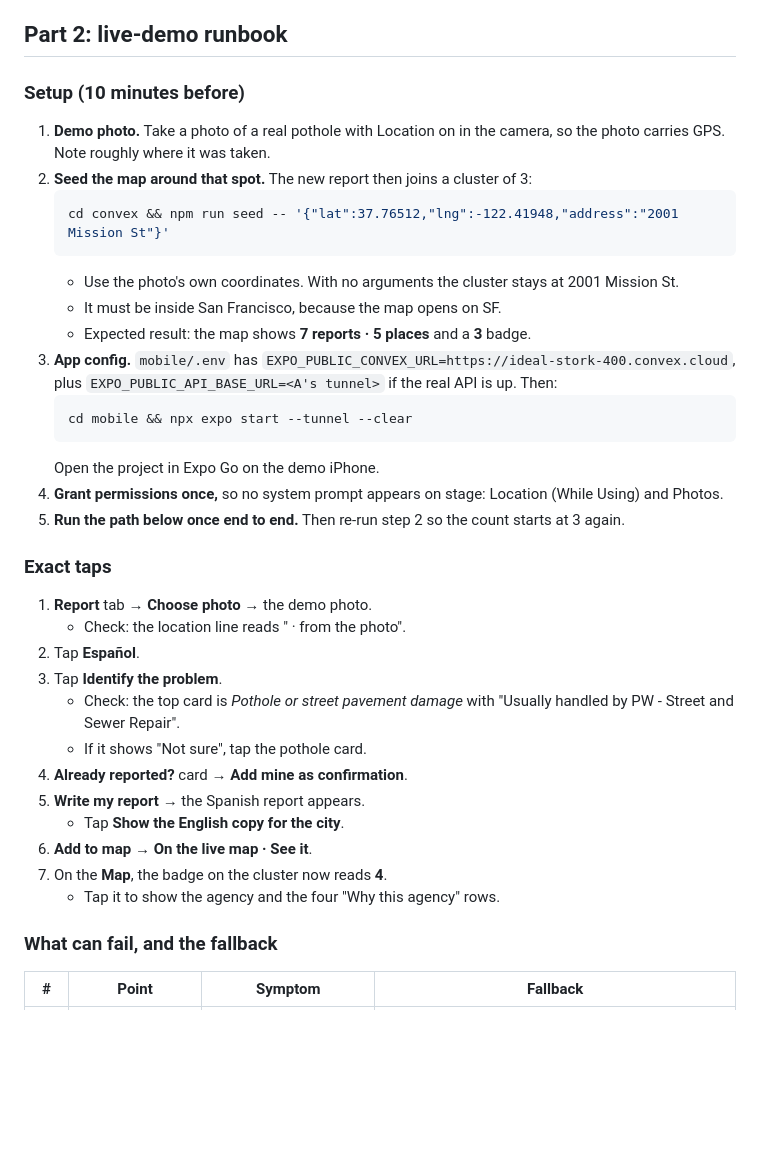
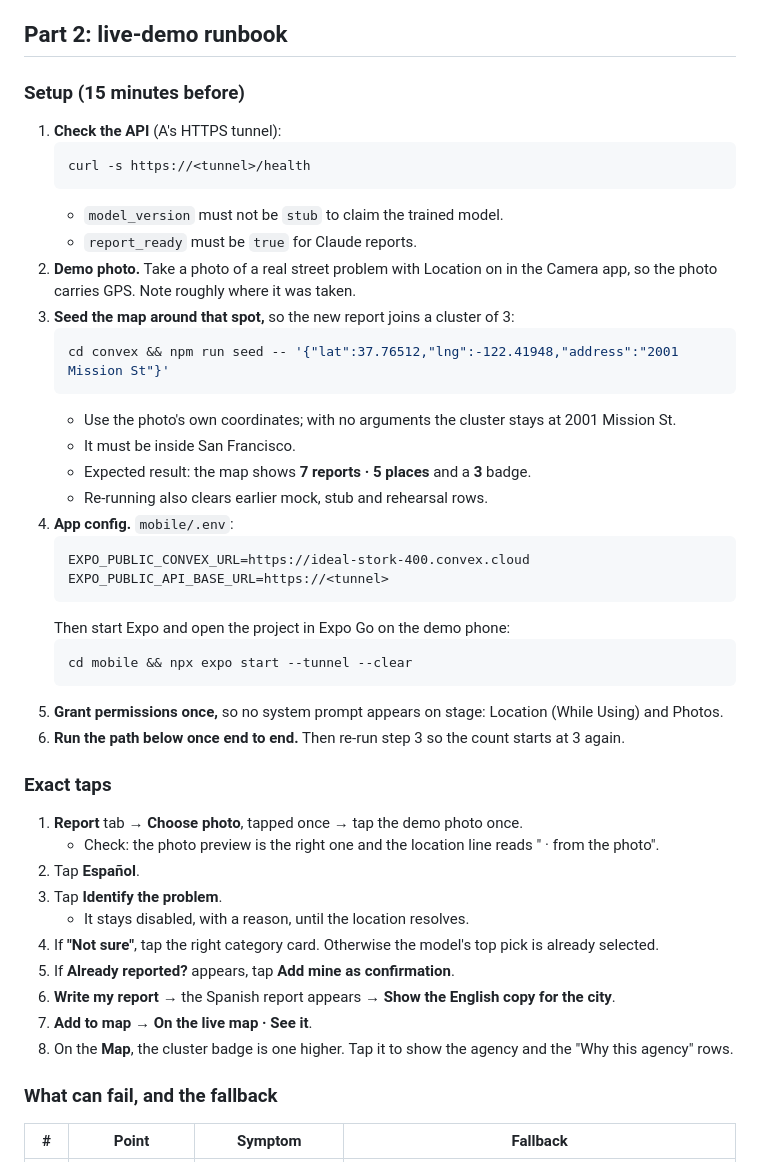
Before and after one commit to dhruvsood12/CalHacks, a Markdown page: DEMO.md, the part around one of its changes. Drawn GitHub-style; blank space fills up the shorter version.

````diff
--- a/DEMO.md
+++ b/DEMO.md
@@ -47,36 +53,45 @@ Recording notes:
 
 ## Part 2: live-demo runbook
 
-### Setup (10 minutes before)
-1. **Demo photo.** Take a photo of a real pothole with Location on in the camera, so the photo carries GPS. Note roughly where it was taken.
-2. **Seed the map around that spot.** The new report then joins a cluster of 3:
+### Setup (15 minutes before)
+1. **Check the API** (A's HTTPS tunnel):
+   ```bash
+   curl -s https://<tunnel>/health
+   ```
+   - `model_version` must not be `stub` to claim the trained model.
+   - `report_ready` must be `true` for Claude reports.
+2. **Demo photo.** Take a photo of a real street problem with Location on in the Camera app, so the photo carries GPS. Note roughly where it was taken.
+3. **Seed the map around that spot,** so the new report joins a cluster of 3:
    ```bash
    cd convex && npm run seed -- '{"lat":37.76512,"lng":-122.41948,"address":"2001 Mission St"}'
    ```
-   - Use the photo's own coordinates. With no arguments the cluster stays at 2001 Mission St.
-   - It must be inside San Francisco, because the map opens on SF.
+   - Use the photo's own coordinates; with no arguments the cluster stays at 2001 Mission St.
+   - It must be inside San Francisco.
    - Expected result: the map shows **7 reports · 5 places** and a **3** badge.
-3. **App config.** `mobile/.env` has `EXPO_PUBLIC_CONVEX_URL=https://ideal-stork-400.convex.cloud`, plus `EXPO_PUBLIC_API_BASE_URL=<A's tunnel>` if the real API is up. Then:
+   - Re-running also clears earlier mock, stub and rehearsal rows.
+4. **App config.** `mobile/.env`:
+   ```
+   EXPO_PUBLIC_CONVEX_URL=https://ideal-stork-400.convex.cloud
+   EXPO_PUBLIC_API_BASE_URL=https://<tunnel>
+   ```
+   Then start Expo and open the project in Expo Go on the demo phone:
    ```bash
    cd mobile && npx expo start --tunnel --clear
    ```
-   Open the project in Expo Go on the demo iPhone.
-4. **Grant permissions once,** so no system prompt appears on stage: Location (While Using) and Photos.
-5. **Run the path below once end to end.** Then re-run step 2 so the count starts at 3 again.
+5. **Grant permissions once,** so no system prompt appears on stage: Location (While Using) and Photos.
+6. **Run the path below once end to end.** Then re-run step 3 so the count starts at 3 again.
 
 ### Exact taps
-1. **Report** tab → **Choose photo** → the demo photo.
-   - Check: the location line reads "<address> · from the photo".
+1. **Report** tab → **Choose photo**, tapped once → tap the demo photo once.
+   - Check: the photo preview is the right one and the location line reads "<address> · from the photo".
 2. Tap **Español**.
 3. Tap **Identify the problem**.
-   - Check: the top card is *Pothole or street pavement damage* with "Usually handled by PW - Street and Sewer Repair".
-   - If it shows "Not sure", tap the pothole card.
-4. **Already reported?** card → **Add mine as confirmation**.
-5. **Write my report** → the Spanish report appears.
-   - Tap **Show the English copy for the city**.
-6. **Add to map** → **On the live map · See it**.
-7. On the **Map**, the badge on the cluster now reads **4**.
-   - Tap it to show the agency and the four "Why this agency" rows.
+   - It stays disabled, with a reason, until the location resolves.
+4. If **"Not sure"**, tap the right category card. Otherwise the model's top pick is already selected.
+5. If **Already reported?** appears, tap **Add mine as confirmation**.
+6. **Write my report** → the Spanish report appears → **Show the English copy for the city**.
+7. **Add to map** → **On the live map · See it**.
+8. On the **Map**, the cluster badge is one higher. Tap it to show the agency and the "Why this agency" rows.
 
 ### What can fail, and the fallback
 | # | Point | Symptom | Fallback |
````
Also changed, not shown: other parts of DEMO.md (+30 -24 lines), README.md (+35 -23 lines).
